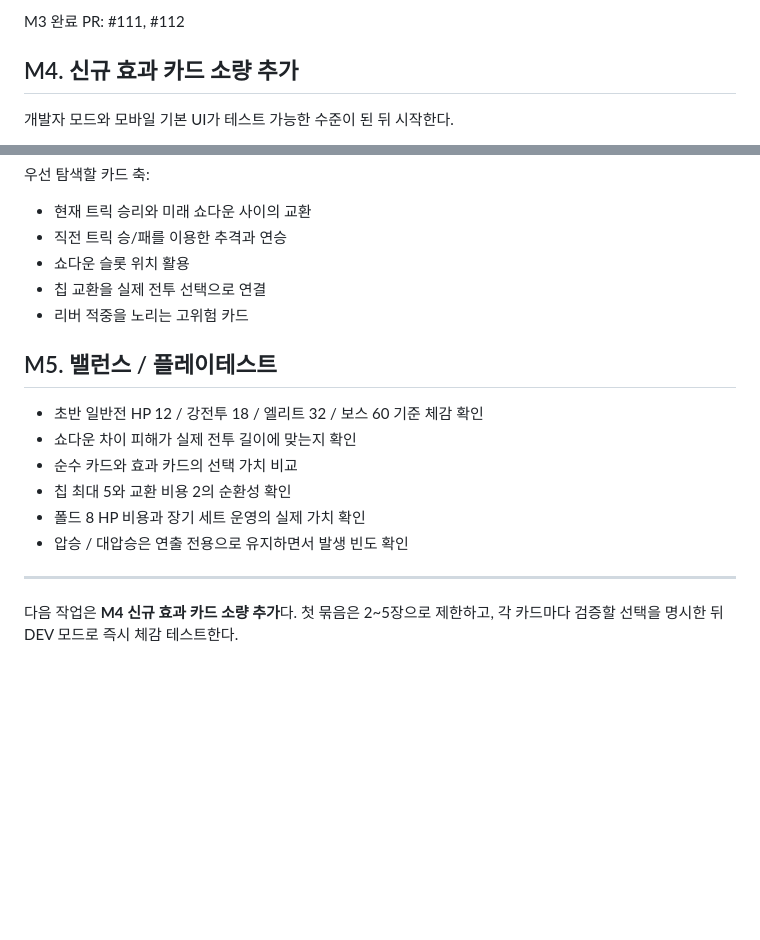
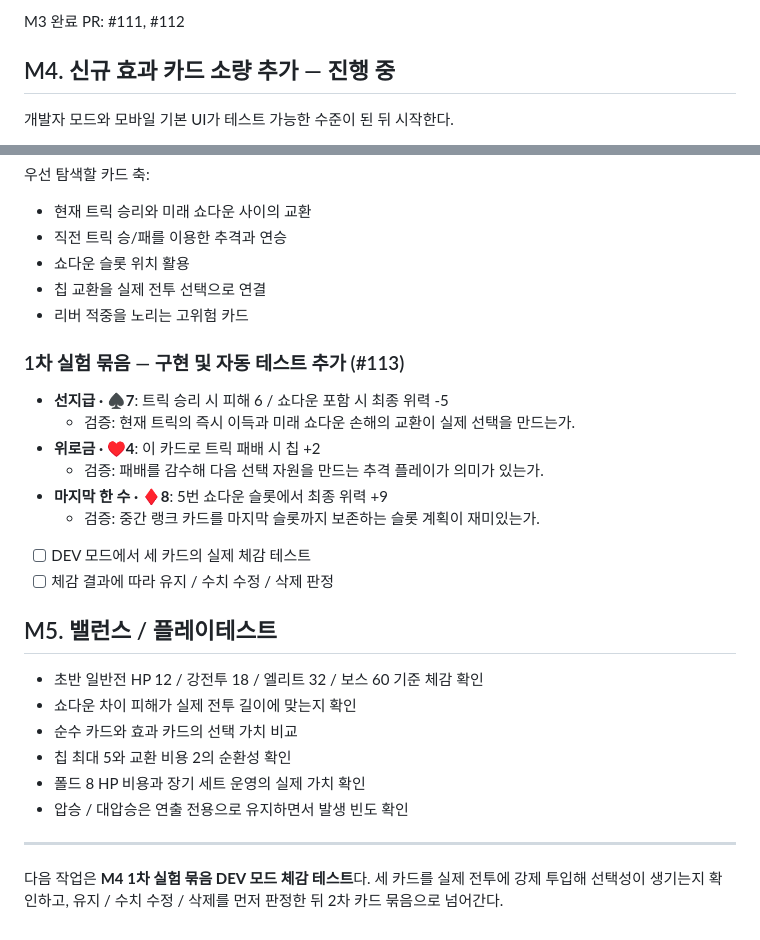
Before and after one commit to EpicenterGUY/trick-rogue, a Markdown page: ROADMAP.md, 2 parts joined by grey strips. GitHub-like rendering; blank space fills up the shorter version.

Commit message:
M4 1차 카드 실험을 이정표에 기록

```diff
--- a/ROADMAP.md
+++ b/ROADMAP.md
@@ -64,7 +64,7 @@ M2 완료 PR: #107, #108, #109, #110
 
 M3 완료 PR: #111, #112
 
-## M4. 신규 효과 카드 소량 추가
+## M4. 신규 효과 카드 소량 추가 — 진행 중
 
 개발자 모드와 모바일 기본 UI가 테스트 가능한 수준이 된 뒤 시작한다.
 
@@ -83,6 +83,17 @@ M3 완료 PR: #111, #112
 - 칩 교환을 실제 전투 선택으로 연결
 - 리버 적중을 노리는 고위험 카드
 
+### 1차 실험 묶음 — 구현 및 자동 테스트 추가 (#113)
+
+- **선지급 · ♠7**: 트릭 승리 시 피해 6 / 쇼다운 포함 시 최종 위력 -5
+  - 검증: 현재 트릭의 즉시 이득과 미래 쇼다운 손해의 교환이 실제 선택을 만드는가.
+- **위로금 · ♥4**: 이 카드로 트릭 패배 시 칩 +2
+  - 검증: 패배를 감수해 다음 선택 자원을 만드는 추격 플레이가 의미가 있는가.
+- **마지막 한 수 · ♦8**: 5번 쇼다운 슬롯에서 최종 위력 +9
+  - 검증: 중간 랭크 카드를 마지막 슬롯까지 보존하는 슬롯 계획이 재미있는가.
+- [ ] DEV 모드에서 세 카드의 실제 체감 테스트
+- [ ] 체감 결과에 따라 유지 / 수치 수정 / 삭제 판정
+
 ## M5. 밸런스 / 플레이테스트
 
 - 초반 일반전 HP 12 / 강전투 18 / 엘리트 32 / 보스 60 기준 체감 확인
@@ -94,4 +105,4 @@ M3 완료 PR: #111, #112
 
 ---
 
-다음 작업은 **M4 신규 효과 카드 소량 추가**다. 첫 묶음은 2~5장으로 제한하고, 각 카드마다 검증할 선택을 명시한 뒤 DEV 모드로 즉시 체감 테스트한다.
+다음 작업은 **M4 1차 실험 묶음 DEV 모드 체감 테스트**다. 세 카드를 실제 전투에 강제 투입해 선택성이 생기는지 확인하고, 유지 / 수치 수정 / 삭제를 먼저 판정한 뒤 2차 카드 묶음으로 넘어간다.
```
